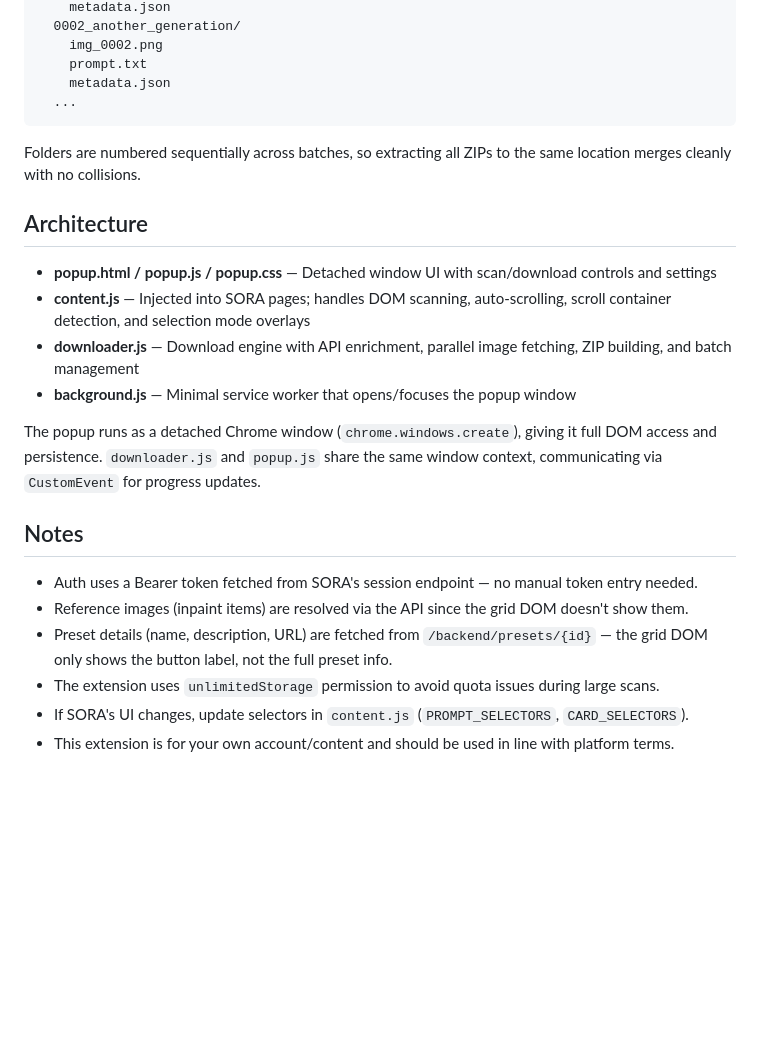
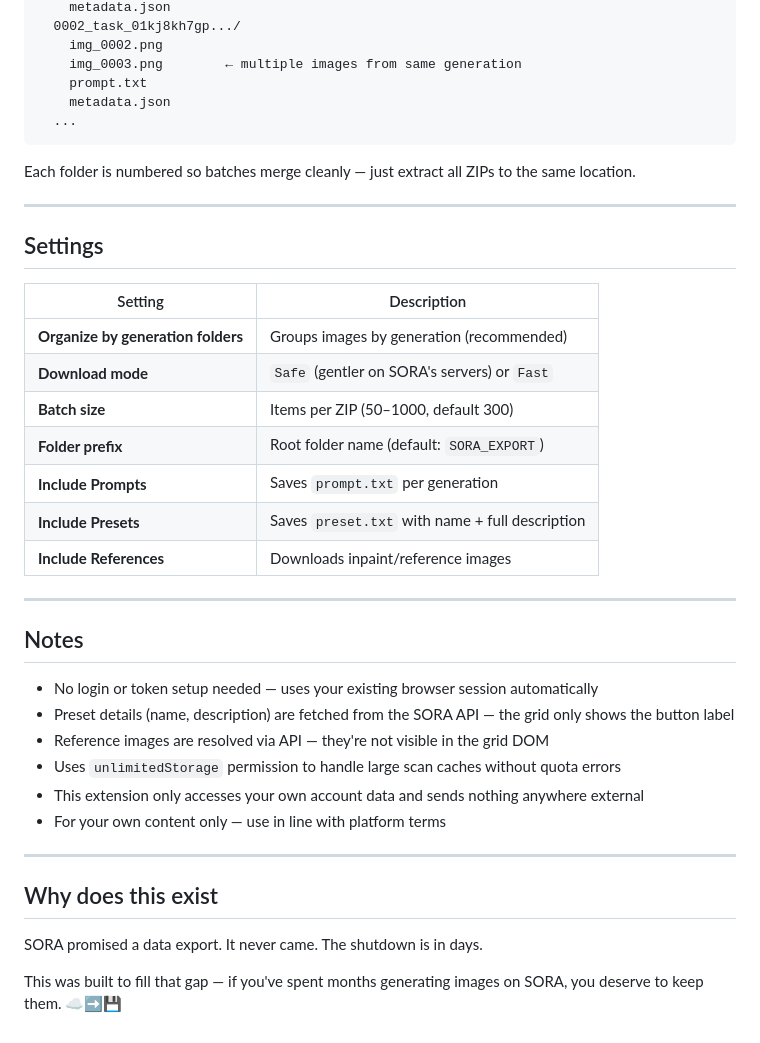
Before and after one commit to MaggieL13/Sora-Downloader, a Markdown page: README.md, the part around one of its changes. GitHub-like rendering; blank space fills up the shorter version.

Commit message:
Add GitHub presentation README
Co-Authored-By: Claude Opus 4.6 <noreply@anthropic.com>

````diff
--- a/README.md
+++ b/README.md
@@ -66,27 +80,43 @@ SORA_EXPORT/
     metadata.json
-  0002_another_generation/
+  0002_task_01kj8kh7gp.../
     img_0002.png
+    img_0003.png        ← multiple images from same generation
     prompt.txt
     metadata.json
   ...
 ```
 
-Folders are numbered sequentially across batches, so extracting all ZIPs to the same location merges cleanly with no collisions.
+Each folder is numbered so batches merge cleanly — just extract all ZIPs to the same location.
 
-## Architecture
+---
 
-- **popup.html / popup.js / popup.css** — Detached window UI with scan/download controls and settings
-- **content.js** — Injected into SORA pages; handles DOM scanning, auto-scrolling, scroll container detection, and selection mode overlays
-- **downloader.js** — Download engine with API enrichment, parallel image fetching, ZIP building, and batch management
-- **background.js** — Minimal service worker that opens/focuses the popup window
+## Settings
 
-The popup runs as a detached Chrome window (`chrome.windows.create`), giving it full DOM access and persistence. `downloader.js` and `popup.js` share the same window context, communicating via `CustomEvent` for progress updates.
+| Setting | Description |
+|---------|-------------|
+| **Organize by generation folders** | Groups images by generation (recommended) |
+| **Download mode** | `Safe` (gentler on SORA's servers) or `Fast` |
+| **Batch size** | Items per ZIP (50–1000, default 300) |
+| **Folder prefix** | Root folder name (default: `SORA_EXPORT`) |
+| **Include Prompts** | Saves `prompt.txt` per generation |
+| **Include Presets** | Saves `preset.txt` with name + full description |
+| **Include References** | Downloads inpaint/reference images |
+
+---
 
 ## Notes
 
-- Auth uses a Bearer token fetched from SORA's session endpoint — no manual token entry needed.
-- Reference images (inpaint items) are resolved via the API since the grid DOM doesn't show them.
-- Preset details (name, description, URL) are fetched from `/backend/presets/{id}` — the grid DOM only shows the button label, not the full preset info.
-- The extension uses `unlimitedStorage` permission to avoid quota issues during large scans.
-- If SORA's UI changes, update selectors in `content.js` (`PROMPT_SELECTORS`, `CARD_SELECTORS`).
-- This extension is for your own account/content and should be used in line with platform terms.
+- No login or token setup needed — uses your existing browser session automatically
+- Preset details (name, description) are fetched from the SORA API — the grid only shows the button label
+- Reference images are resolved via API — they're not visible in the grid DOM
+- Uses `unlimitedStorage` permission to handle large scan caches without quota errors
+- This extension only accesses your own account data and sends nothing anywhere external
+- For your own content only — use in line with platform terms
+
+---
+
+## Why does this exist
+
+SORA promised a data export. It never came. The shutdown is in days.
+
+This was built to fill that gap — if you've spent months generating images on SORA, you deserve to keep them. ☁️➡️💾
````
Also changed, not shown: other parts of README.md (+59 -45 lines).
